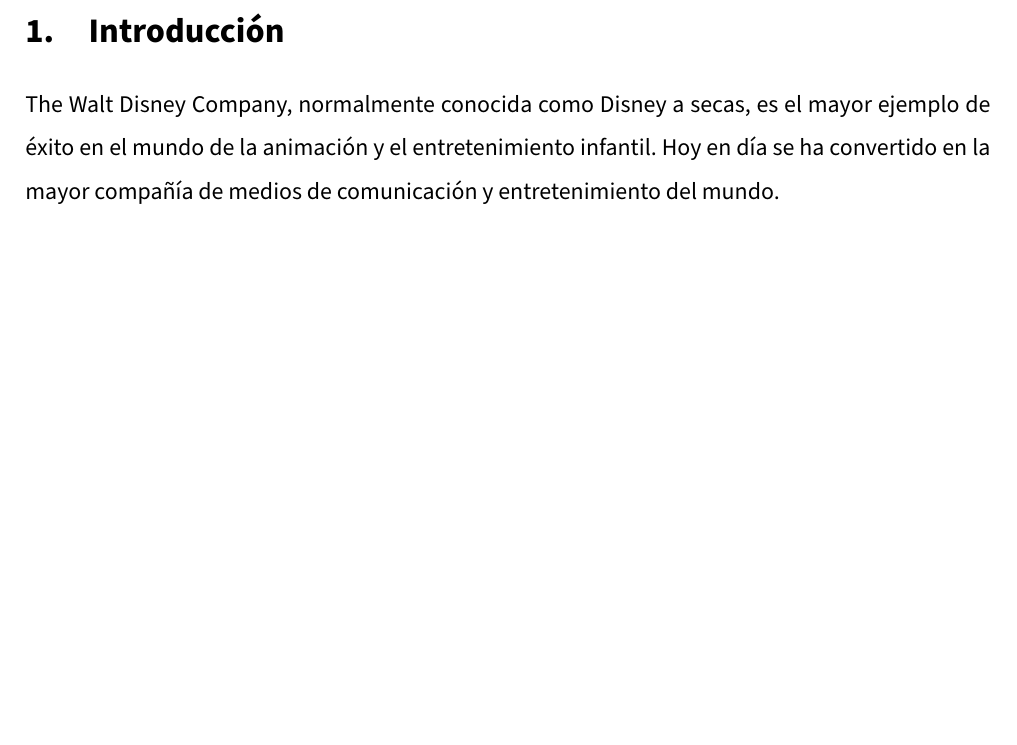
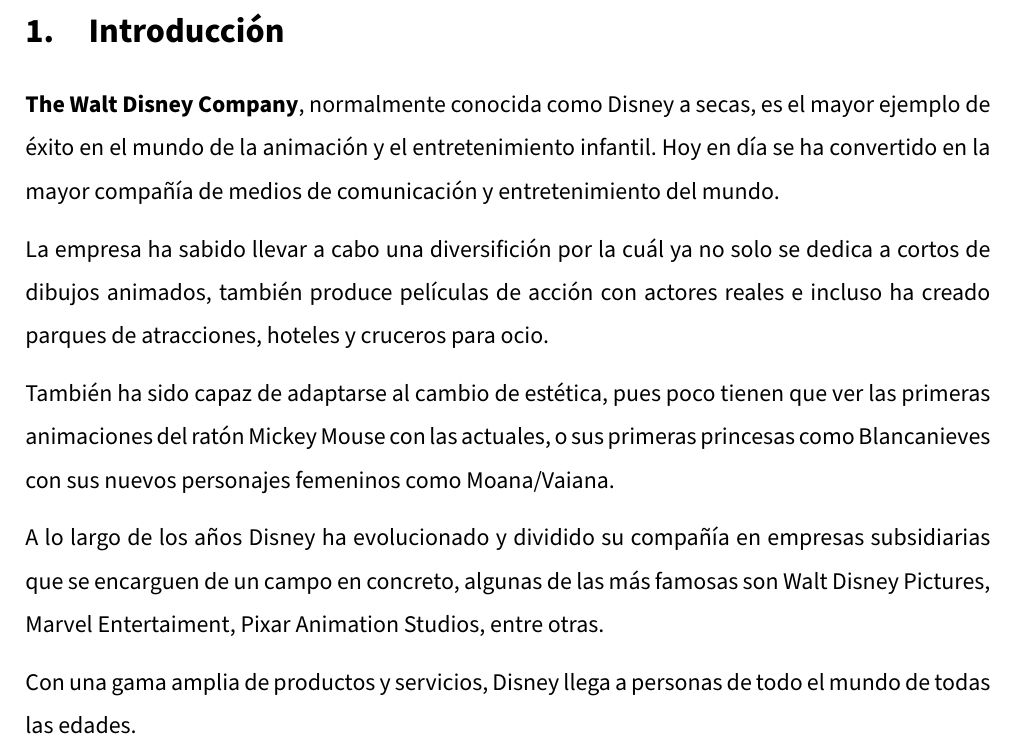
Before and after one commit to Groctel/UGR_IES_18-19, a LaTeX document (documento/UGR_IES_18-19.tex, which reads documento/1_introduccion.tex): part of page 4 of 13, cut so that both start at the same text, the shorter picture padded with empty space. Compiled offline with pdfLaTeX.

Commit message:
Acabada la introducción

```diff
--- a/documento/1_introduccion.tex
+++ b/documento/1_introduccion.tex
@@ -1,2 +1,10 @@
 \section{Introducción}
-The Walt Disney Company, normalmente conocida como Disney a secas, es el mayor ejemplo de éxito en el mundo de la animación y el entretenimiento infantil. Hoy en día se ha convertido en la mayor compañía de medios de comunicación y entretenimiento del mundo.
+\textbf{The Walt Disney Company}, normalmente conocida como Disney a secas, es el mayor ejemplo de éxito en el mundo de la animación y el entretenimiento infantil. Hoy en día se ha convertido en la mayor compañía de medios de comunicación y entretenimiento del mundo.
+
+La empresa ha sabido llevar a cabo una diversifición por la cuál ya no solo se dedica a cortos de dibujos animados, también produce películas de acción con actores reales e incluso ha creado parques de atracciones, hoteles y cruceros para ocio.
+
+También ha sido capaz de adaptarse al cambio de estética, pues poco tienen que ver las primeras animaciones del ratón Mickey Mouse con las actuales, o sus primeras princesas como Blancanieves con sus nuevos personajes femeninos como Moana/Vaiana.
+
+A lo largo de los años Disney ha evolucionado y dividido su compañía en empresas subsidiarias que se encarguen de un campo en concreto, algunas de las más famosas son Walt Disney Pictures, Marvel Entertaiment, Pixar Animation Studios, entre otras.
+
+Con una gama amplia de productos y servicios, Disney llega a personas de todo el mundo de todas las edades.
```
Also changed, not shown: documento/UGR_IES_18-19.pdf, 4 other files.
